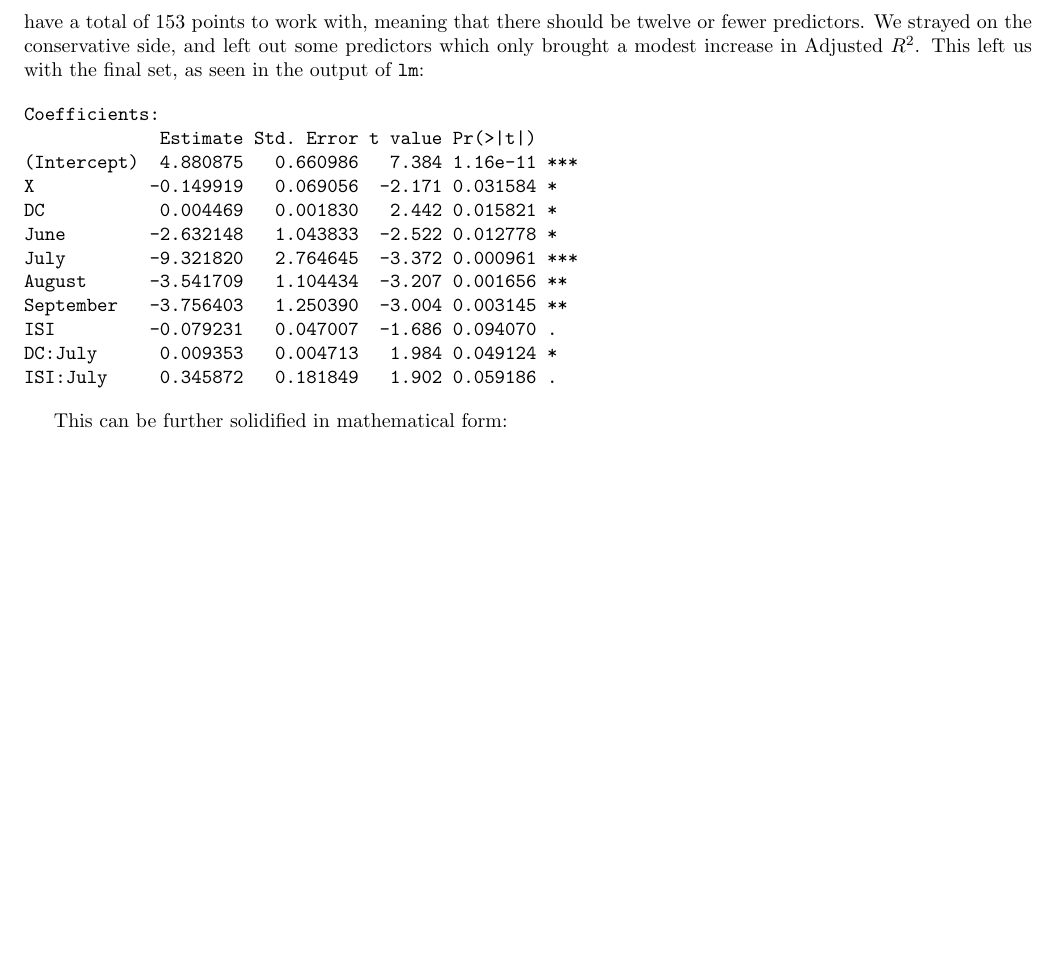
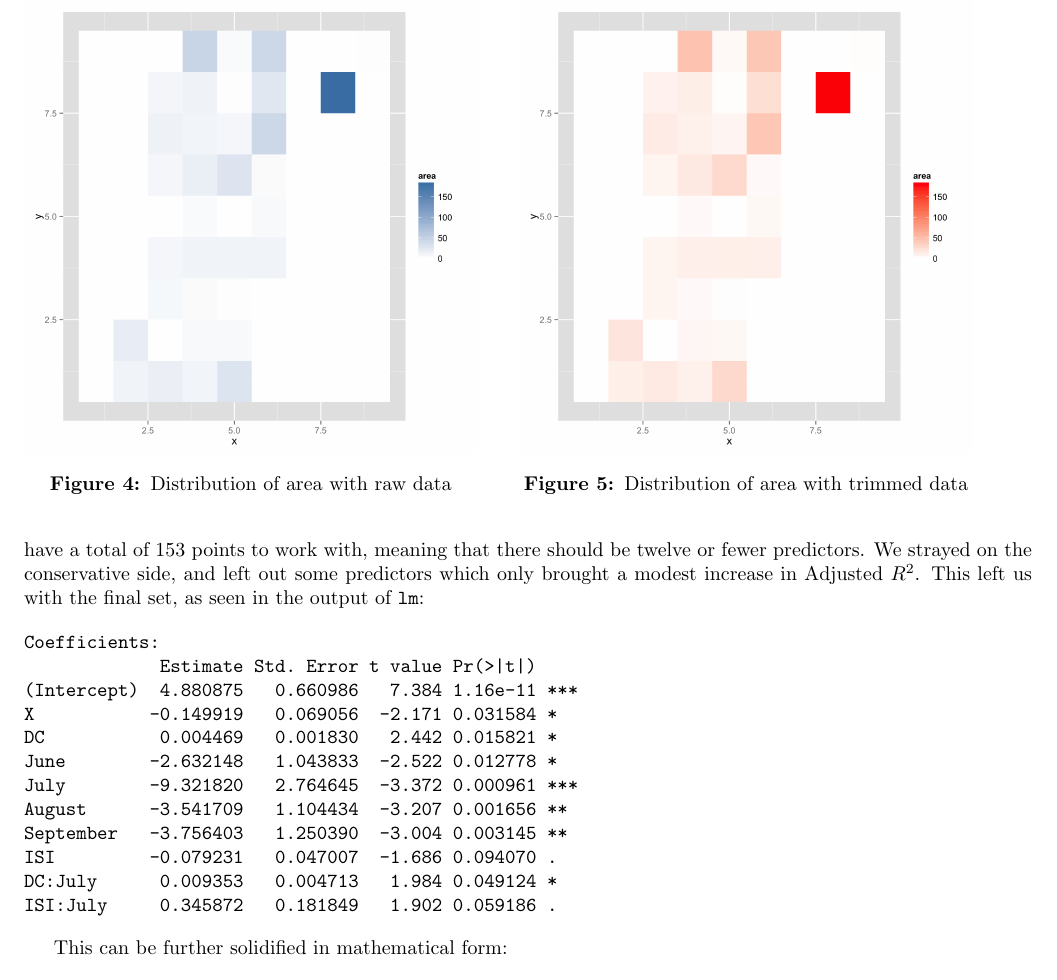
Before and after one commit to aaronokano/ecs132-project, a LaTeX document (project.tex): part of page 4 of 10, cut at the place of the change, the shorter picture padded with empty space. Compiled offline with pdfLaTeX.

Commit message:
new plots

```diff
--- a/project.tex
+++ b/project.tex
@@ -165,6 +165,20 @@ which is obtained from the output of \verb=lm=.
 		ISI:DC      -0.0006686  0.0002937  -2.277 0.024264 *
 		FFMC:DMC     0.0027410  0.0011059   2.479 0.014335 *
 \end{verbatim}
+
+\begin{figure}[htb]
+  \begin{minipage}[b]{0.45\linewidth}
+  \centering
+  \includegraphics[width=\textwidth]{figures/freq.png}
+  \caption{Distribution of area with raw data}
+\end{minipage}
+\hspace{0.5cm}
+  \begin{minipage}[b]{0.45\linewidth}
+  \centering
+  \includegraphics[width=\textwidth]{figures/area.png}
+  \caption{Distribution of area with trimmed data}
+\end{minipage}
+\end{figure}
 
 With this regression model we got an Adjusted $R^{2}$ value of 0.09632 which was by far the best value we got at the time. Yet, this is still not a very good model for predicting the mean area of the fire. So then we decided to try another method of finding a good predictor set by using the backwards step-wise approach.
 
```
Also changed, not shown: figures/area.png (added), figures/freq.png (added), project.pdf, 4 other files.
